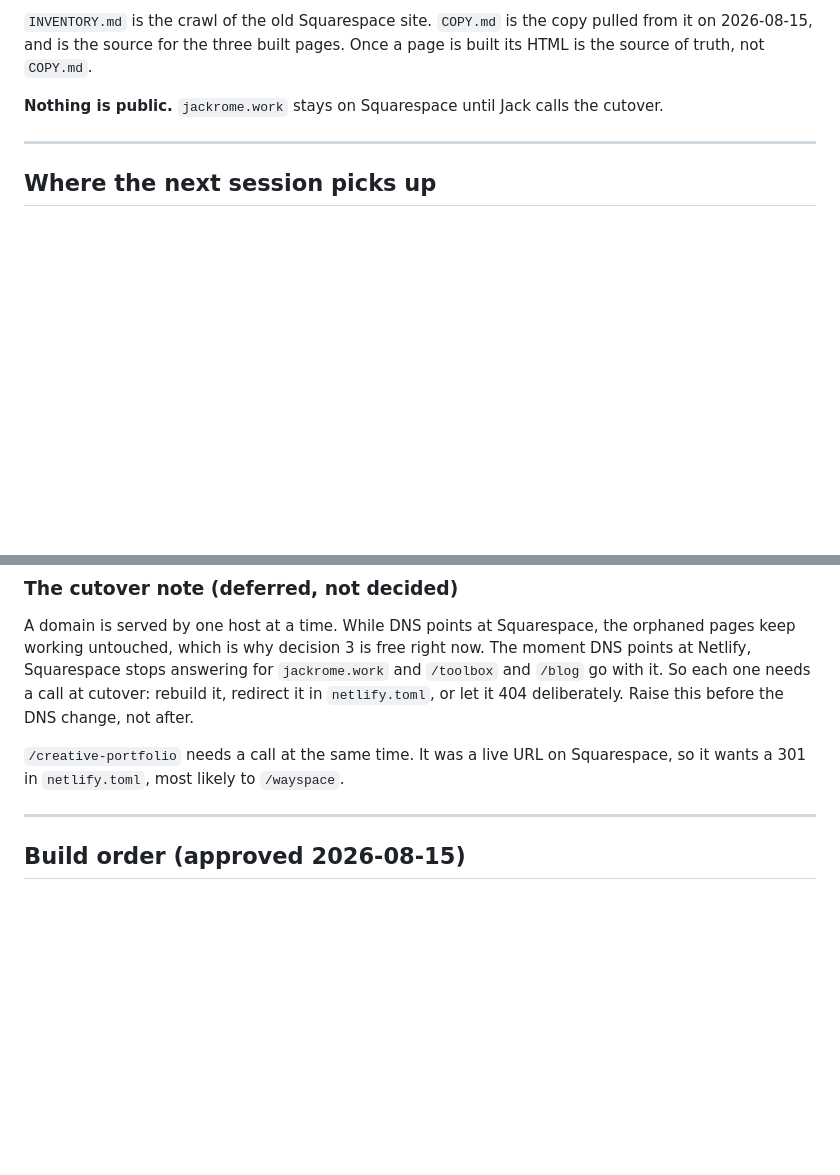
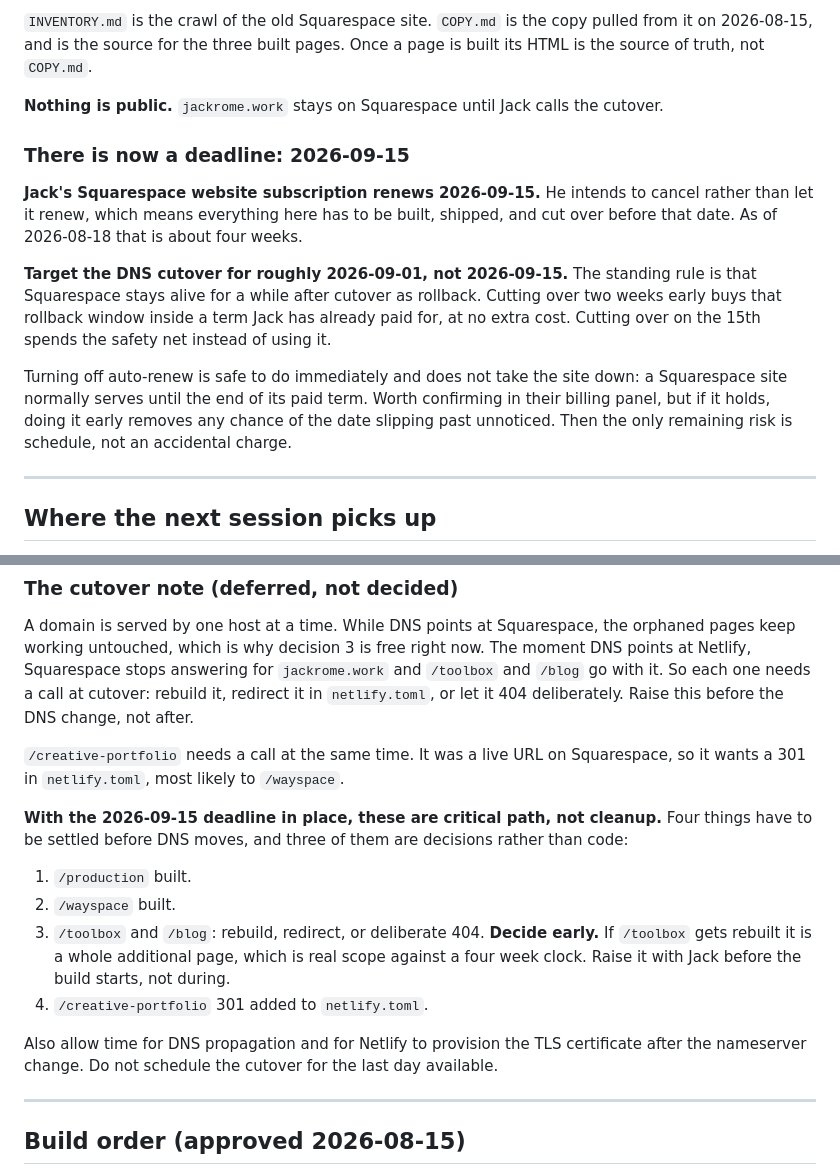
Before and after one commit to jackintheway/jackrome-work, a Markdown page: CLAUDE.md, 2 parts joined by grey strips. Rendered like a GitHub page; blank space fills up the shorter version.

Commit message:
Record the 2026-09-15 Squarespace deadline and the cutover critical path
[skip ci]

```diff
--- a/CLAUDE.md
+++ b/CLAUDE.md
@@ -19,6 +19,23 @@ Built, deployed, and verified: `/`, `/about`, `/ai-enablement`. Tokens, Archivo,
 `INVENTORY.md` is the crawl of the old Squarespace site. `COPY.md` is the copy pulled from it on 2026-08-15, and is the source for the three built pages. Once a page is built its HTML is the source of truth, not `COPY.md`.
 
 **Nothing is public.** `jackrome.work` stays on Squarespace until Jack calls the cutover.
+
+### There is now a deadline: 2026-09-15
+
+**Jack's Squarespace website subscription renews 2026-09-15.** He intends to cancel
+rather than let it renew, which means everything here has to be built, shipped, and
+cut over before that date. As of 2026-08-18 that is about four weeks.
+
+**Target the DNS cutover for roughly 2026-09-01, not 2026-09-15.** The standing rule is
+that Squarespace stays alive for a while after cutover as rollback. Cutting over two
+weeks early buys that rollback window inside a term Jack has already paid for, at no
+extra cost. Cutting over on the 15th spends the safety net instead of using it.
+
+Turning off auto-renew is safe to do immediately and does not take the site down: a
+Squarespace site normally serves until the end of its paid term. Worth confirming in
+their billing panel, but if it holds, doing it early removes any chance of the date
+slipping past unnoticed. Then the only remaining risk is schedule, not an accidental
+charge.
 
 ---
 
@@ -207,6 +224,20 @@ A domain is served by one host at a time. While DNS points at Squarespace, the o
 
 `/creative-portfolio` needs a call at the same time. It was a live URL on Squarespace, so it wants a 301 in `netlify.toml`, most likely to `/wayspace`.
 
+**With the 2026-09-15 deadline in place, these are critical path, not cleanup.** Four
+things have to be settled before DNS moves, and three of them are decisions rather than
+code:
+
+1. `/production` built.
+2. `/wayspace` built.
+3. `/toolbox` and `/blog`: rebuild, redirect, or deliberate 404. **Decide early.** If
+   `/toolbox` gets rebuilt it is a whole additional page, which is real scope against a
+   four week clock. Raise it with Jack before the build starts, not during.
+4. `/creative-portfolio` 301 added to `netlify.toml`.
+
+Also allow time for DNS propagation and for Netlify to provision the TLS certificate
+after the nameserver change. Do not schedule the cutover for the last day available.
+
 ---
 
 ## Build order (approved 2026-08-15)
```
